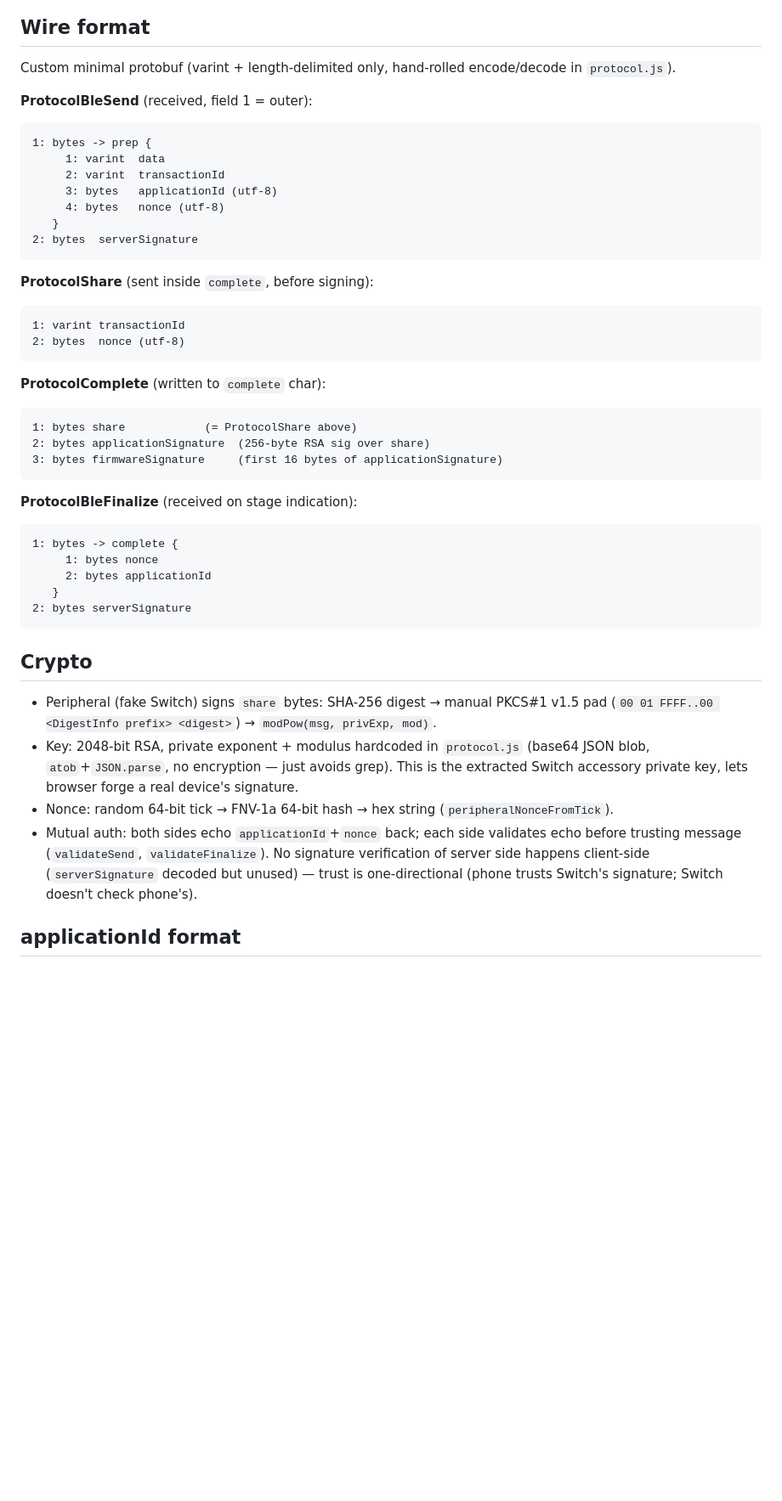
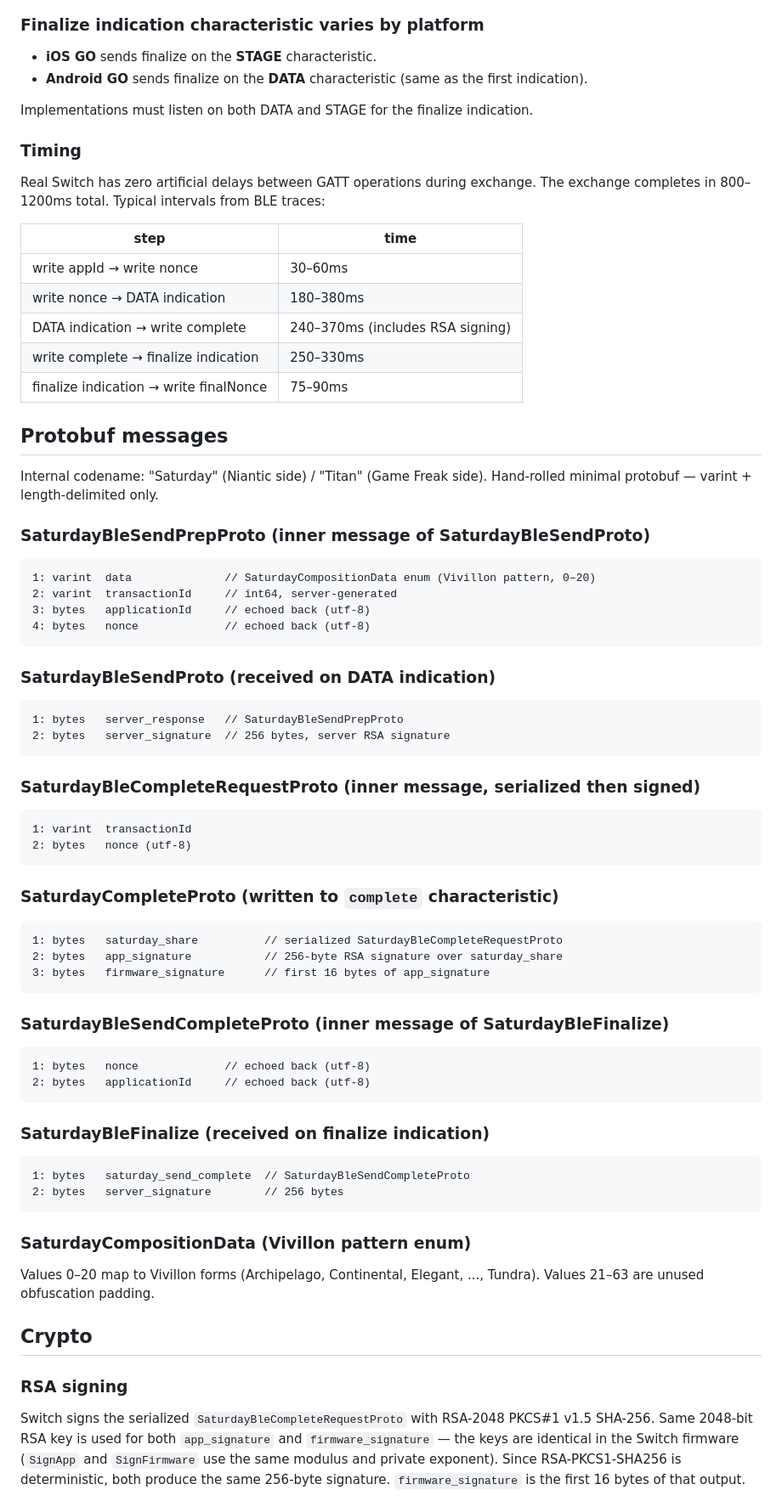
Before and after one commit to na-ji/pokemon-go-coin-bag, a Markdown page: PROTOCOL.md, the part around one of its changes. Shown at 85% size. Drawn GitHub-style; blank space fills up the shorter version.

````diff
--- a/PROTOCOL.md
+++ b/PROTOCOL.md
@@ -68,48 +66,80 @@ sequenceDiagram
 ```
 
-## Wire format
+### Finalize indication characteristic varies by platform
 
-Custom minimal protobuf (varint + length-delimited only, hand-rolled encode/decode in `protocol.js`).
+- **iOS GO** sends finalize on the **STAGE** characteristic.
+- **Android GO** sends finalize on the **DATA** characteristic (same as the first indication).
 
-**ProtocolBleSend** (received, field 1 = outer):
+Implementations must listen on both DATA and STAGE for the finalize indication.
+
+### Timing
+
+Real Switch has zero artificial delays between GATT operations during exchange. The exchange completes in 800–1200ms total. Typical intervals from BLE traces:
+
+| step | time |
+|---|---|
+| write appId → write nonce | 30–60ms |
+| write nonce → DATA indication | 180–380ms |
+| DATA indication → write complete | 240–370ms (includes RSA signing) |
+| write complete → finalize indication | 250–330ms |
+| finalize indication → write finalNonce | 75–90ms |
+
+## Protobuf messages
+
+Internal codename: "Saturday" (Niantic side) / "Titan" (Game Freak side). Hand-rolled minimal protobuf — varint + length-delimited only.
+
+### SaturdayBleSendPrepProto (inner message of SaturdayBleSendProto)
+
 ```
-1: bytes -> prep {
-     1: varint  data
-     2: varint  transactionId
-     3: bytes   applicationId (utf-8)
-     4: bytes   nonce (utf-8)
-   }
-2: bytes  serverSignature
+1: varint  data              // SaturdayCompositionData enum (Vivillon pattern, 0–20)
+2: varint  transactionId     // int64, server-generated
+3: bytes   applicationId     // echoed back (utf-8)
+4: bytes   nonce             // echoed back (utf-8)
 ```
 
-**ProtocolShare** (sent inside `complete`, before signing):
+### SaturdayBleSendProto (received on DATA indication)
+
 ```
-1: varint transactionId
-2: bytes  nonce (utf-8)
+1: bytes   server_response   // SaturdayBleSendPrepProto
+2: bytes   server_signature  // 256 bytes, server RSA signature
 ```
 
-**ProtocolComplete** (written to `complete` char):
+### SaturdayBleCompleteRequestProto (inner message, serialized then signed)
+
 ```
-1: bytes share            (= ProtocolShare above)
-2: bytes applicationSignature  (256-byte RSA sig over share)
-3: bytes firmwareSignature     (first 16 bytes of applicationSignature)
+1: varint  transactionId
+2: bytes   nonce (utf-8)
 ```
 
-**ProtocolBleFinalize** (received on stage indication):
+### SaturdayCompleteProto (written to `complete` characteristic)
+
 ```
-1: bytes -> complete {
-     1: bytes nonce
-     2: bytes applicationId
-   }
-2: bytes serverSignature
+1: bytes   saturday_share          // serialized SaturdayBleCompleteRequestProto
+2: bytes   app_signature           // 256-byte RSA signature over saturday_share
+3: bytes   firmware_signature      // first 16 bytes of app_signature
 ```
+
+### SaturdayBleSendCompleteProto (inner message of SaturdayBleFinalize)
+
+```
+1: bytes   nonce             // echoed back (utf-8)
+2: bytes   applicationId     // echoed back (utf-8)
+```
+
+### SaturdayBleFinalize (received on finalize indication)
+
+```
+1: bytes   saturday_send_complete  // SaturdayBleSendCompleteProto
+2: bytes   server_signature        // 256 bytes
+```
+
+### SaturdayCompositionData (Vivillon pattern enum)
+
+Values 0–20 map to Vivillon forms (Archipelago, Continental, Elegant, ..., Tundra). Values 21–63 are unused obfuscation padding.
 
 ## Crypto
 
-- Peripheral (fake Switch) signs `share` bytes: SHA-256 digest → manual PKCS#1 v1.5 pad (`00 01 FFFF..00 <DigestInfo prefix> <digest>`) → `modPow(msg, privExp, mod)`.
-- Key: 2048-bit RSA, private exponent + modulus hardcoded in `protocol.js` (base64 JSON blob, `atob`+`JSON.parse`, no encryption — just avoids grep). This is the extracted Switch accessory private key, lets browser forge a real device's signature.
-- Nonce: random 64-bit tick → FNV-1a 64-bit hash → hex string (`peripheralNonceFromTick`).
-- Mutual auth: both sides echo `applicationId`+`nonce` back; each side validates echo before trusting message (`validateSend`, `validateFinalize`). No signature verification of server side happens client-side (`serverSignature` decoded but unused) — trust is one-directional (phone trusts Switch's signature; Switch doesn't check phone's).
+### RSA signing
 
-## applicationId format
+Switch signs the serialized `SaturdayBleCompleteRequestProto` with RSA-2048 PKCS#1 v1.5 SHA-256. Same 2048-bit RSA key is used for both `app_signature` and `firmware_signature` — the keys are identical in the Switch firmware (`SignApp` and `SignFirmware` use the same modulus and private exponent). Since RSA-PKCS1-SHA256 is deterministic, both produce the same 256-byte signature. `firmware_signature` is the first 16 bytes of that output.
 
````
Also changed, not shown: other parts of PROTOCOL.md (+47 -31 lines).
